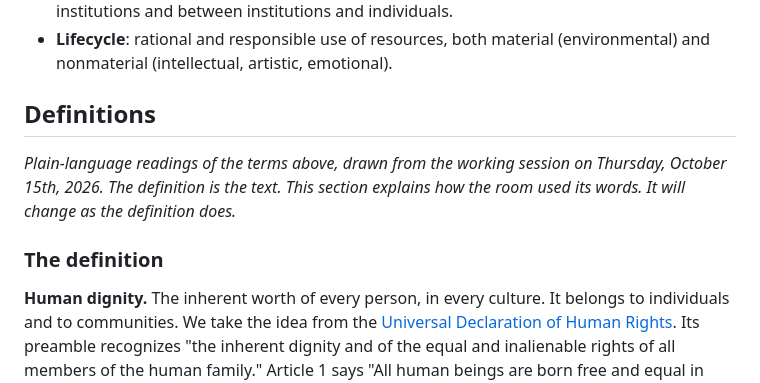
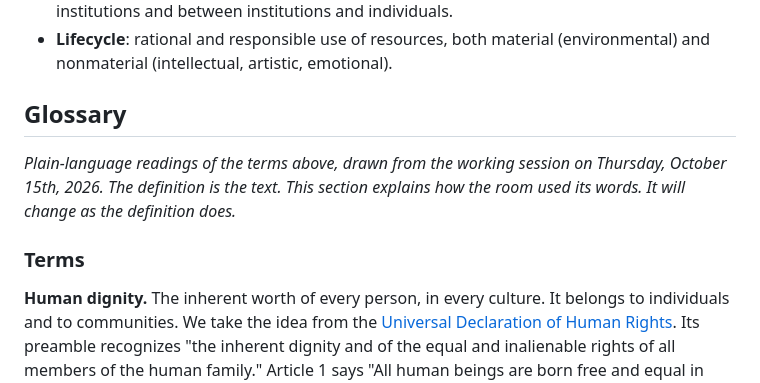
Before and after one commit to buildinghumanetech/defining-humane-ai, a Markdown page: definition/v1.0.md, the part around the change. Rendered like a GitHub page.

Commit message:
Rename Definitions section to Glossary; first subheading to Terms
Co-Authored-By: Claude Sonnet 5.5 <noreply@anthropic.com>
Claude-Session: https://claude.ai/code/session_01PNpKK8TxZ4w3AQYsoC7XcE

```diff
--- a/definition/v1.0.md
+++ b/definition/v1.0.md
@@ -13,11 +13,11 @@ Humane AI is defined, designed, developed so as to strengthen human dignity acro
 - **Governance**: supports healthy, participatory relationships among both public & private institutions and between institutions and individuals.
 - **Lifecycle**: rational and responsible use of resources, both material (environmental) and nonmaterial (intellectual, artistic, emotional).
 
-## Definitions
+## Glossary
 
 *Plain-language readings of the terms above, drawn from the working session on Thursday, October 15th, 2026. The definition is the text. This section explains how the room used its words. It will change as the definition does.*
 
-### The definition
+### Terms
 
 **Human dignity.** The inherent worth of every person, in every culture. It belongs to individuals and to communities. We take the idea from the [Universal Declaration of Human Rights](https://www.un.org/en/about-us/universal-declaration-of-human-rights). Its preamble recognizes "the inherent dignity and of the equal and inalienable rights of all members of the human family." Article 1 says "All human beings are born free and equal in dignity and rights." The session debated "strengthen" against "support". People already have dignity, so "strengthen" means AI should never cap it.
 
```
